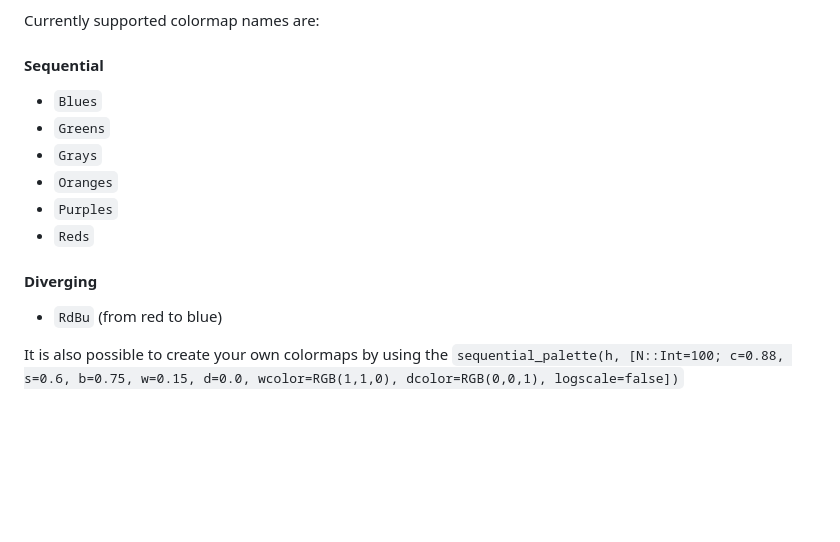
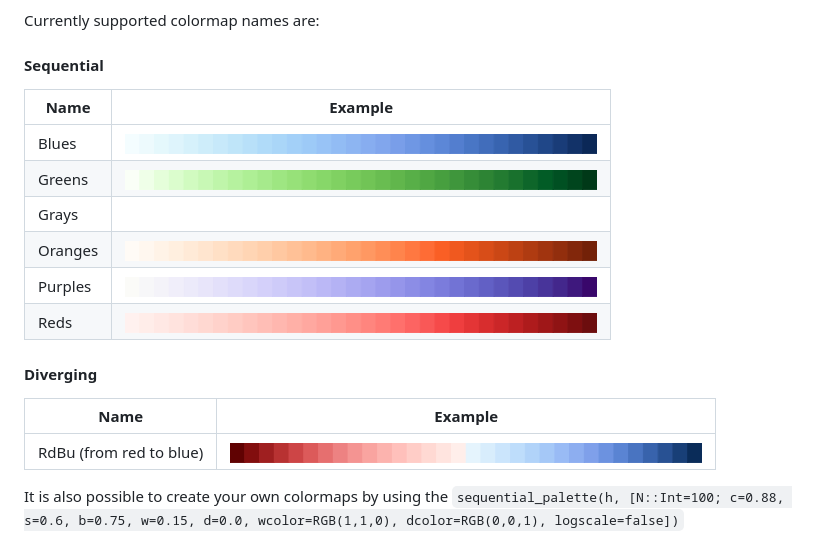
Before and after one commit to JuliaGraphics/Colors.jl, a Markdown page: README.md, the part around the change. GitHub-like rendering; pictures changed too: images/Blues.png (added), images/Greens.png (added), images/Oranges.png (added); blank space fills up the shorter version.

Commit message:
Add previews of colormaps.
In principle the images should be SVG, but github's markdown doesn't
seem to display them properly, so they are PNG instead.

```diff
--- a/README.md
+++ b/README.md
@@ -398,15 +398,21 @@ Colormaps computed by this algorithm are ensured to have an increasing perceived
 Currently supported colormap names are:
 
 #### Sequential
-* `Blues`
-* `Greens`
-* `Grays`
-* `Oranges`
-* `Purples`
-* `Reds`
+
+| Name       | Example |
+| ---------- | ------- |
+| Blues | ![Blues](images/Blues.png "Blues") |
+| Greens | ![Greens](images/Greens.png "Greens") |
+| Grays |  |
+| Oranges | ![Oranges](images/Oranges.png "Oranges") |
+| Purples | ![Purples](images/Purples.png "Purples") |
+| Reds | ![Reds](images/Reds.png "Reds") |
 
 #### Diverging
-* `RdBu` (from red to blue)
+
+| Name       | Example |
+| ---------- | ------- |
+| RdBu (from red to blue) | ![RdBu](images/RdBu.png "RdBu") |
 
 It is also possible to create your own colormaps by using the
 `sequential_palette(h, [N::Int=100; c=0.88, s=0.6, b=0.75, w=0.15, d=0.0, wcolor=RGB(1,1,0), dcolor=RGB(0,0,1), logscale=false])`
```
Also changed, not shown: 1 other file.
